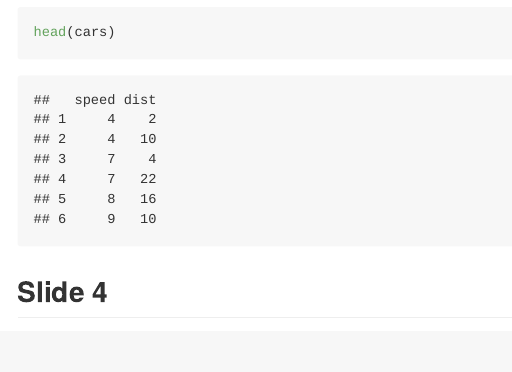
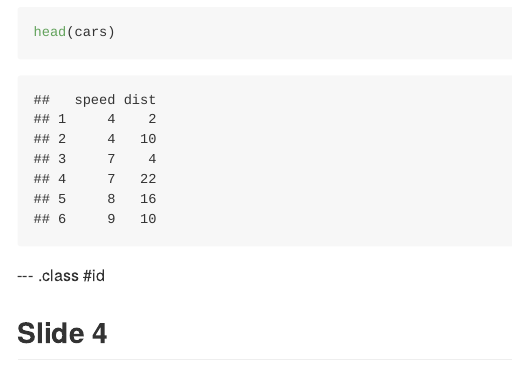
Before and after one commit to brigaldies/slidify1, an R Markdown document (index.Rmd): the page in a window 1100 px wide, from 1010 px down. The pictures show the output file index.md that the author committed with the source, drawn offline in the style of GitHub.

Commit message:
publishing deck

````diff
--- a/index.Rmd
+++ b/index.Rmd
@@ -34,3 +34,4 @@ plot(cars$dist, cars$speed)
 head(cars)
 ```
 
+--- .class #id
````
Also changed, not shown: index.html, index.md, index.Rmd (3 more changed lines).
